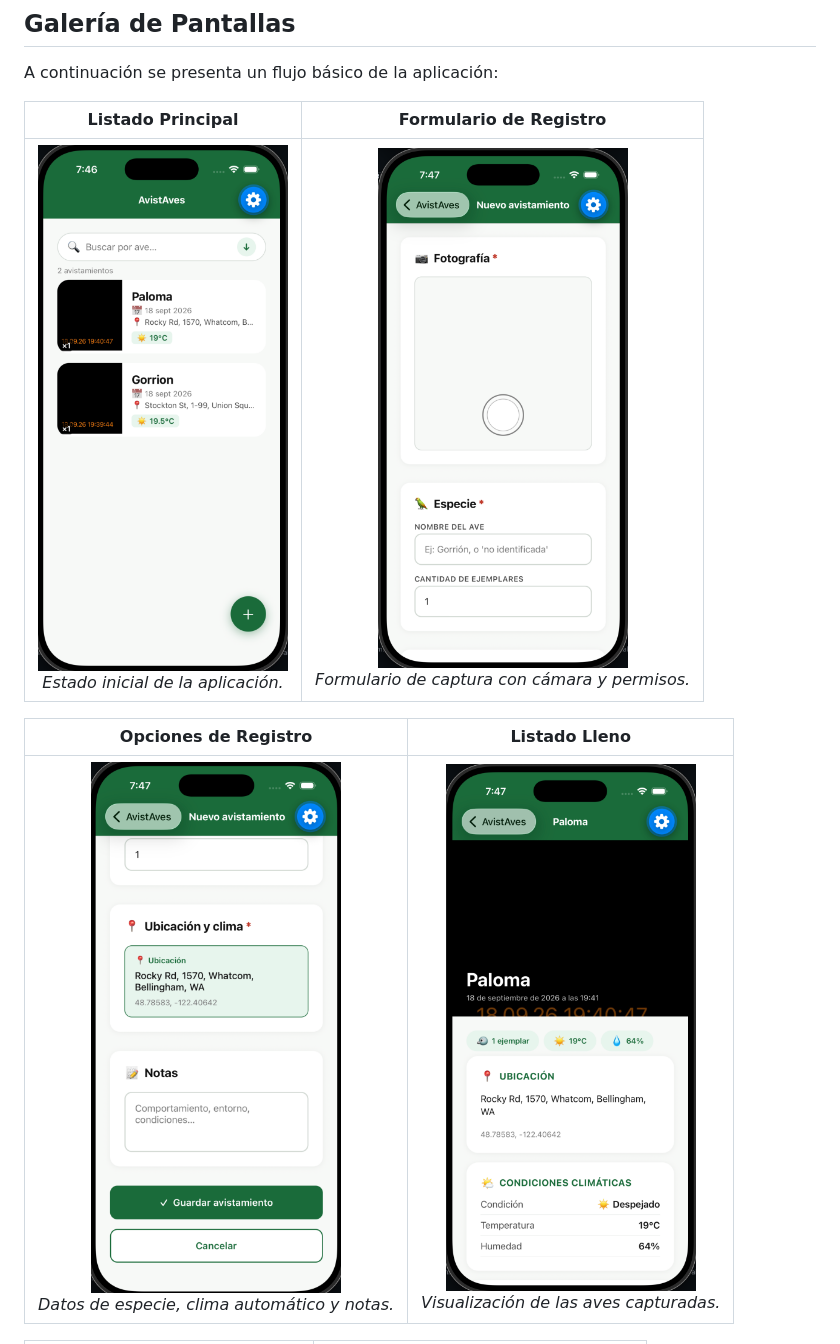
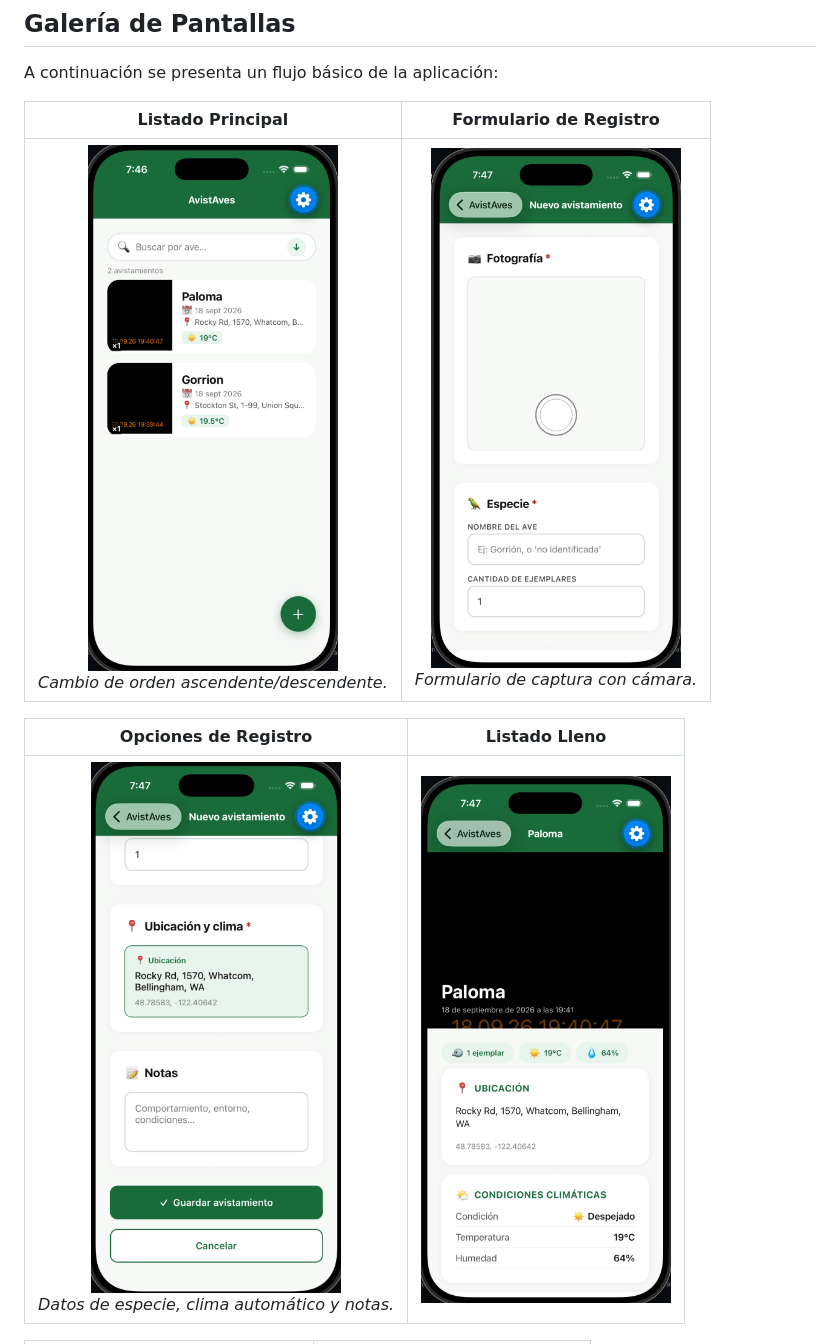
Before and after one commit to francoramirezdev/ex_AvisAves, a Markdown page: README.md, the part around one of its changes. Drawn GitHub-style.

```diff
--- a/README.md
+++ b/README.md
@@ -15,11 +15,11 @@ Aplicación móvil desarrollada con React Native + Expo para registrar avistamie
 
 A continuación se presenta un flujo básico de la aplicación:
 
-|                                       Listado Principal                                       |                                          Formulario de Registro                                           |
-| :-------------------------------------------------------------------------------------------: | :-------------------------------------------------------------------------------------------------------: |
-| <img src="./capturas_app/captura_01.png" width="250"> <br> _Estado inicial de la aplicación._ | <img src="./capturas_app/captura_02.png" width="250"> <br> _Formulario de captura con cámara y permisos._ |
+|                                          Listado Principal                                           |                                     Formulario de Registro                                     |
+| :--------------------------------------------------------------------------------------------------: | :--------------------------------------------------------------------------------------------: |
+| <img src="./capturas_app/captura_01.png" width="250"> <br> _Cambio de orden ascendente/descendente._ | <img src="./capturas_app/captura_02.png" width="250"> <br> _Formulario de captura con cámara._ |
 
-|                                           Opciones de Registro                                           |                                           Listado Lleno                                            |
-| :------------------------------------------------------------------------------------------------------: | :------------------------------------------------------------------------------------------------: |
-| <img src="./capturas_app/captura_03.png" width="250"> <br> _Datos de especie, clima automático y notas._ | <img src="./capturas_app/captura_04.png" width="250"> <br> _Visualización de las aves capturadas._ |
+|                                           Opciones de Registro                                           |                       Listado Lleno                        |
+| :------------------------------------------------------------------------------------------------------: | :--------------------------------------------------------: |
+| <img src="./capturas_app/captura_03.png" width="250"> <br> _Datos de especie, clima automático y notas._ | <img src="./capturas_app/captura_04.png" width="250"> <br> |
 
```
Also changed, not shown: other parts of README.md (+6 -6 lines).
